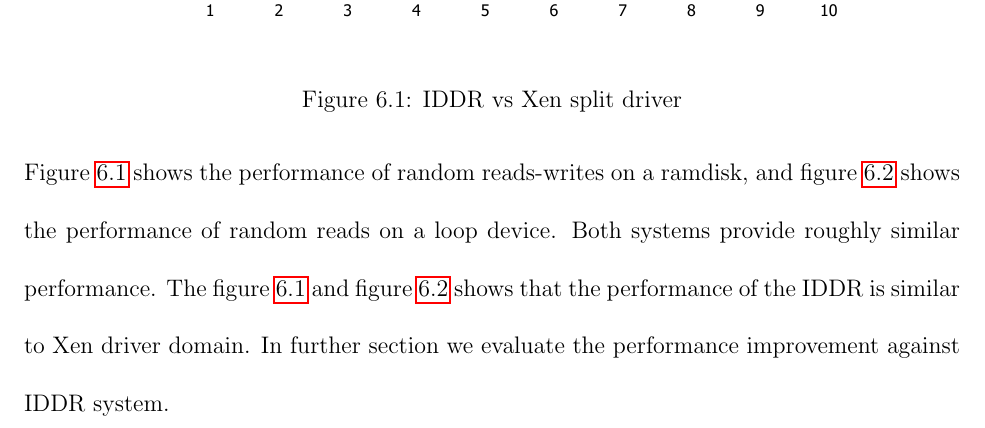
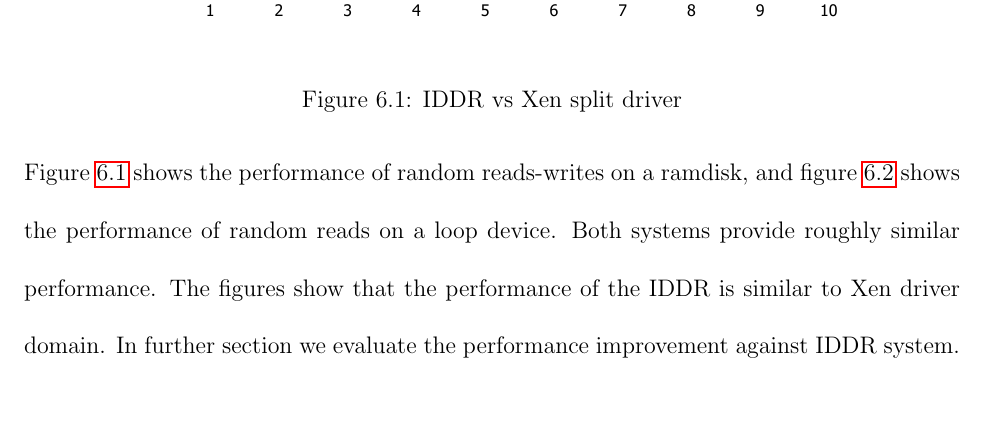
Before and after one commit to sushirol/Isolated-Driver-Domain, a LaTeX thesis (doc/latex/thesis.tex, which reads doc/latex/chapters/Evaluation.tex): part of page 84 of 96, cut so that both start at the same text, the shorter picture padded with empty space. Compiled offline with pdfLaTeX.

Commit message:
grammer mistake

```diff
--- a/doc/latex/chapters/Evaluation.tex
+++ b/doc/latex/chapters/Evaluation.tex
@@ -61,7 +61,7 @@
 \caption{IDDR vs Xen split driver}
 \label{fig:iddrvsxen-loop-rd}
 \end{figure}
-Figure~\ref{fig:iddrvsxen-ramdisk-rdwr} shows the performance of random reads-writes on a ramdisk, and figure~\ref{fig:iddrvsxen-loop-rd} shows the performance of random reads on a loop device. Both systems provide roughly similar performance. The figure~\ref{fig:iddrvsxen-ramdisk-rdwr} and figure~\ref{fig:iddrvsxen-loop-rd} shows that the performance of the IDDR is similar to Xen driver domain. In further section we evaluate the performance improvement against IDDR system.
+Figure~\ref{fig:iddrvsxen-ramdisk-rdwr} shows the performance of random reads-writes on a ramdisk, and figure~\ref{fig:iddrvsxen-loop-rd} shows the performance of random reads on a loop device. Both systems provide roughly similar performance. The figures show that the performance of the IDDR is similar to Xen driver domain. In further section we evaluate the performance improvement against IDDR system.
 
 \section{IDDR performance improvement}
 We measure and compare the performance of the base IDDR system (event channel interrupt) and the new imrpoved IDDR system (Spinlock). We run the fileIO sysbench benchmark with random reads, random writes and mixed random reads-writes.
```
Also changed, not shown: doc/latex/thesis.pdf, 1 other file.
